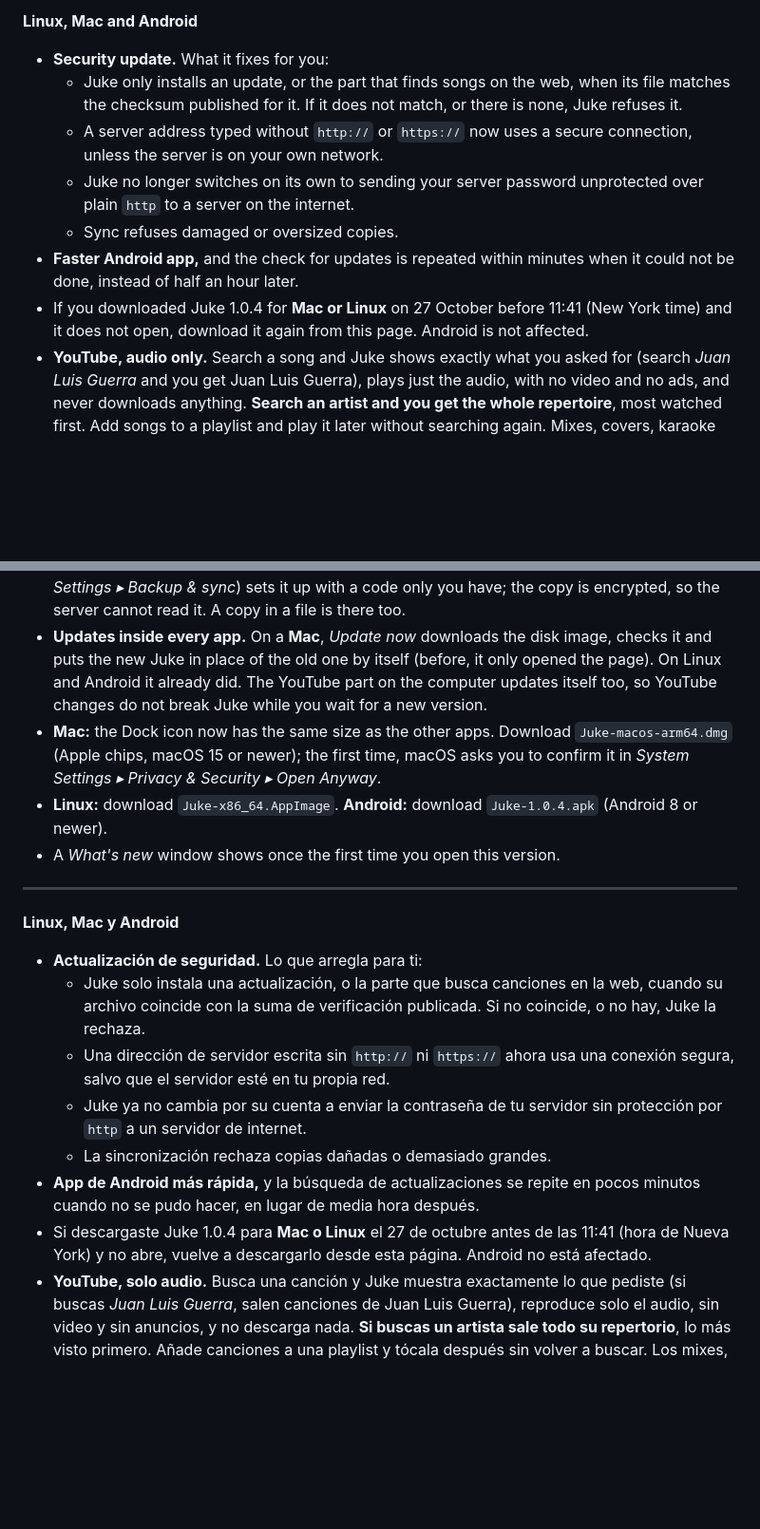
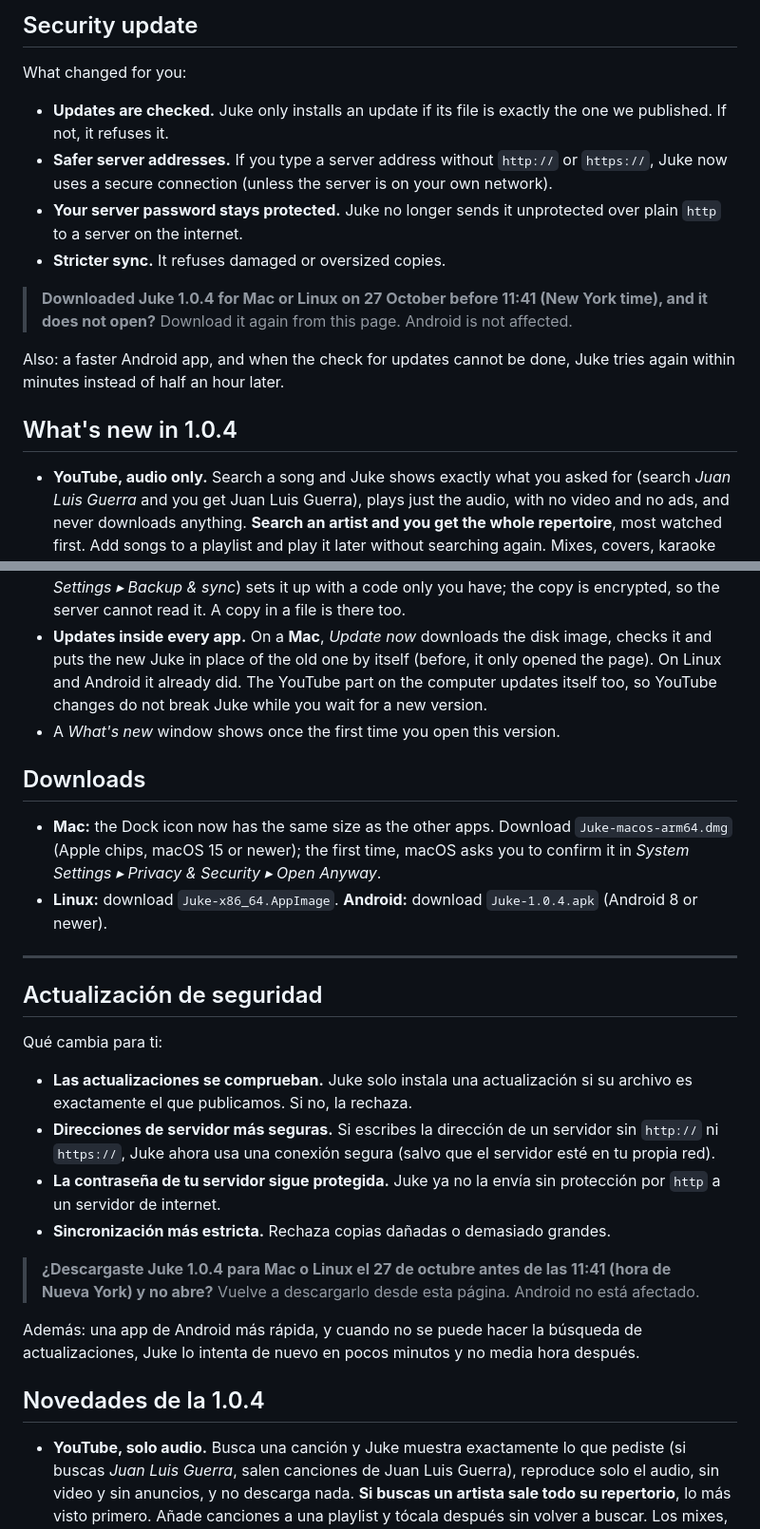
Before and after one commit to vezzulab/juke, a Markdown page: RELEASE_NOTES.md, 2 parts joined by grey strips. Shown at 95% size. GitHub-like rendering; blank space fills up the shorter version.

```diff
--- a/RELEASE_NOTES.md
+++ b/RELEASE_NOTES.md
@@ -1,31 +1,46 @@
-**Linux, Mac and Android**
+## Security update
 
-- **Security update.** What it fixes for you:
-  - Juke only installs an update, or the part that finds songs on the web, when its file matches the checksum published for it. If it does not match, or there is none, Juke refuses it.
-  - A server address typed without `http://` or `https://` now uses a secure connection, unless the server is on your own network.
-  - Juke no longer switches on its own to sending your server password unprotected over plain `http` to a server on the internet.
-  - Sync refuses damaged or oversized copies.
-- **Faster Android app,** and the check for updates is repeated within minutes when it could not be done, instead of half an hour later.
-- If you downloaded Juke 1.0.4 for **Mac or Linux** on 27 October before 11:41 (New York time) and it does not open, download it again from this page. Android is not affected.
+What changed for you:
+
+- **Updates are checked.** Juke only installs an update if its file is exactly the one we published. If not, it refuses it.
+- **Safer server addresses.** If you type a server address without `http://` or `https://`, Juke now uses a secure connection (unless the server is on your own network).
+- **Your server password stays protected.** Juke no longer sends it unprotected over plain `http` to a server on the internet.
+- **Stricter sync.** It refuses damaged or oversized copies.
+
+> **Downloaded Juke 1.0.4 for Mac or Linux on 27 October before 11:41 (New York time), and it does not open?** Download it again from this page. Android is not affected.
+
+Also: a faster Android app, and when the check for updates cannot be done, Juke tries again within minutes instead of half an hour later.
+
+## What's new in 1.0.4
+
 - **YouTube, audio only.** Search a song and Juke shows exactly what you asked for (search *Juan Luis Guerra* and you get Juan Luis Guerra), plays just the audio, with no video and no ads, and never downloads anything. **Search an artist and you get the whole repertoire**, most watched first. Add songs to a playlist and play it later without searching again. Mixes, covers, karaoke and live recordings stay out unless you ask for them. On the computer it is the *YouTube* section under *Online*; on Android, the new *YouTube* tab.
 - **Playlists on Android.** The phone now has playlists (a new *Playlists* tab, with a search box and a choice of order: by name, most recent, most songs), with songs from your music, your server and YouTube. Songs the phone does not have show greyed.
 - **Everything follows you, by itself.** Playlists, radio stations, favorites and a few settings sync between your Linux, Mac and Android: when Juke opens, a few seconds after you change something and every few minutes, deletions included. Menu ▸ *Backup & sync…* (Android: *Settings ▸ Backup & sync*) sets it up with a code only you have; the copy is encrypted, so the server cannot read it. A copy in a file is there too.
 - **Updates inside every app.** On a **Mac**, *Update now* downloads the disk image, checks it and puts the new Juke in place of the old one by itself (before, it only opened the page). On Linux and Android it already did. The YouTube part on the computer updates itself too, so YouTube changes do not break Juke while you wait for a new version.
+- A *What's new* window shows once the first time you open this version.
+
+## Downloads
+
 - **Mac:** the Dock icon now has the same size as the other apps. Download `Juke-macos-arm64.dmg` (Apple chips, macOS 15 or newer); the first time, macOS asks you to confirm it in *System Settings ▸ Privacy & Security ▸ Open Anyway*.
 - **Linux:** download `Juke-x86_64.AppImage`. **Android:** download `Juke-1.0.4.apk` (Android 8 or newer).
-- A *What's new* window shows once the first time you open this version.
 
 ---
 
-**Linux, Mac y Android**
+## Actualización de seguridad
 
-- **Actualización de seguridad.** Lo que arregla para ti:
-  - Juke solo instala una actualización, o la parte que busca canciones en la web, cuando su archivo coincide con la suma de verificación publicada. Si no coincide, o no hay, Juke la rechaza.
-  - Una dirección de servidor escrita sin `http://` ni `https://` ahora usa una conexión segura, salvo que el servidor esté en tu propia red.
-  - Juke ya no cambia por su cuenta a enviar la contraseña de tu servidor sin protección por `http` a un servidor de internet.
-  - La sincronización rechaza copias dañadas o demasiado grandes.
-- **App de Android más rápida,** y la búsqueda de actualizaciones se repite en pocos minutos cuando no se pudo hacer, en lugar de media hora después.
-- Si descargaste Juke 1.0.4 para **Mac o Linux** el 27 de octubre antes de las 11:41 (hora de Nueva York) y no abre, vuelve a descargarlo desde esta página. Android no está afectado.
+Qué cambia para ti:
+
+- **Las actualizaciones se comprueban.** Juke solo instala una actualización si su archivo es exactamente el que publicamos. Si no, la rechaza.
+- **Direcciones de servidor más seguras.** Si escribes la dirección de un servidor sin `http://` ni `https://`, Juke ahora usa una conexión segura (salvo que el servidor esté en tu propia red).
+- **La contraseña de tu servidor sigue protegida.** Juke ya no la envía sin protección por `http` a un servidor de internet.
+- **Sincronización más estricta.** Rechaza copias dañadas o demasiado grandes.
+
+> **¿Descargaste Juke 1.0.4 para Mac o Linux el 27 de octubre antes de las 11:41 (hora de Nueva York) y no abre?** Vuelve a descargarlo desde esta página. Android no está afectado.
+
+Además: una app de Android más rápida, y cuando no se puede hacer la búsqueda de actualizaciones, Juke lo intenta de nuevo en pocos minutos y no media hora después.
+
+## Novedades de la 1.0.4
+
 - **YouTube, solo audio.** Busca una canción y Juke muestra exactamente lo que pediste (si buscas *Juan Luis Guerra*, salen canciones de Juan Luis Guerra), reproduce solo el audio, sin video y sin anuncios, y no descarga nada. **Si buscas un artista sale todo su repertorio**, lo más visto primero. Añade canciones a una playlist y tócala después sin volver a buscar. Los mixes, covers, karaoke y grabaciones en vivo quedan fuera a menos que los pidas. En la computadora es la sección *YouTube* bajo *En línea*; en Android, la pestaña nueva *YouTube*.
 - **Playlists en Android.** El teléfono ya tiene playlists (una pestaña nueva, *Listas*, con caja de búsqueda y orden a elegir: por nombre, más recientes, más canciones), con canciones de tu música, de tu servidor y de YouTube. Las canciones que el teléfono no tiene salen en gris.
 - **Todo te sigue, solo.** Playlists, emisoras de radio, favoritos y algunos ajustes se sincronizan entre tu Linux, tu Mac y tu Android: al abrir Juke, unos segundos después de que cambies algo y cada pocos minutos, borrados incluidos. Menú ▸ *Copia y sincronización…* (Android: *Ajustes ▸ Copia y sincronización*) lo prepara con un código que solo tú tienes; la copia va cifrada, así que el servidor no puede leerla. También hay una copia en un archivo.
```
Also changed, not shown: other parts of RELEASE_NOTES.md (+4 -1 lines), README.es.md (+1 -1 lines), README.md (+1 -1 lines).
